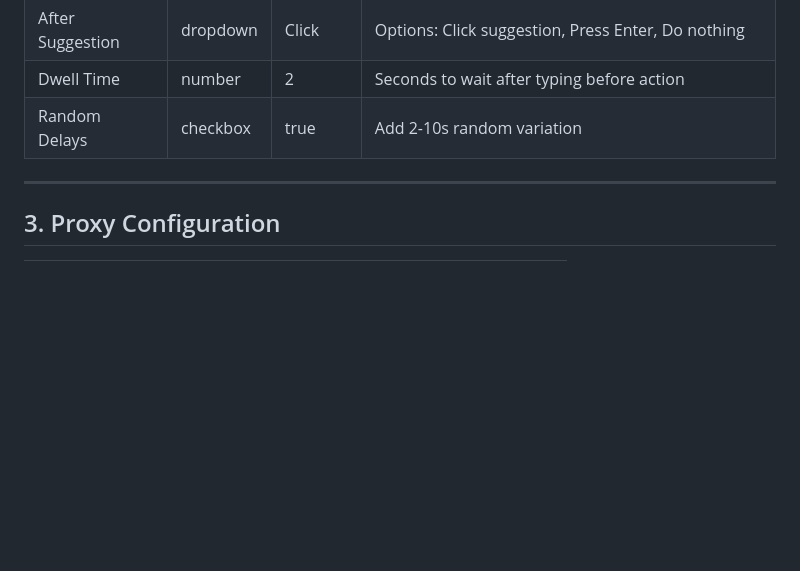
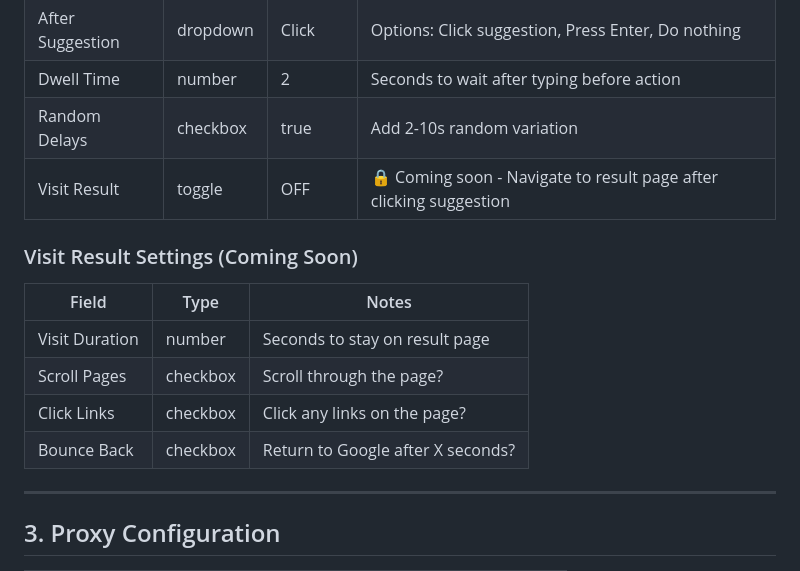
Before and after one commit to malexbrunken/serp-booster, a Markdown page: docs/AUTOCOMPLETE.md, the part around the change. Drawn GitHub-style; blank space fills up the shorter version.

Commit message:
Add 'Visit Result' toggle (coming soon)

```diff
--- a/docs/AUTOCOMPLETE.md
+++ b/docs/AUTOCOMPLETE.md
@@ -45,6 +45,16 @@ Format: `prefix|suggestion` (CSV)
 | After Suggestion | dropdown | Click | Options: Click suggestion, Press Enter, Do nothing |
 | Dwell Time | number | 2 | Seconds to wait after typing before action |
 | Random Delays | checkbox | true | Add 2-10s random variation |
+| Visit Result | toggle | OFF | 🔒 Coming soon - Navigate to result page after clicking suggestion |
+
+### Visit Result Settings (Coming Soon)
+
+| Field | Type | Notes |
+|-------|------|-------|
+| Visit Duration | number | Seconds to stay on result page |
+| Scroll Pages | checkbox | Scroll through the page? |
+| Click Links | checkbox | Click any links on the page? |
+| Bounce Back | checkbox | Return to Google after X seconds? |
 
 ---
 
```
